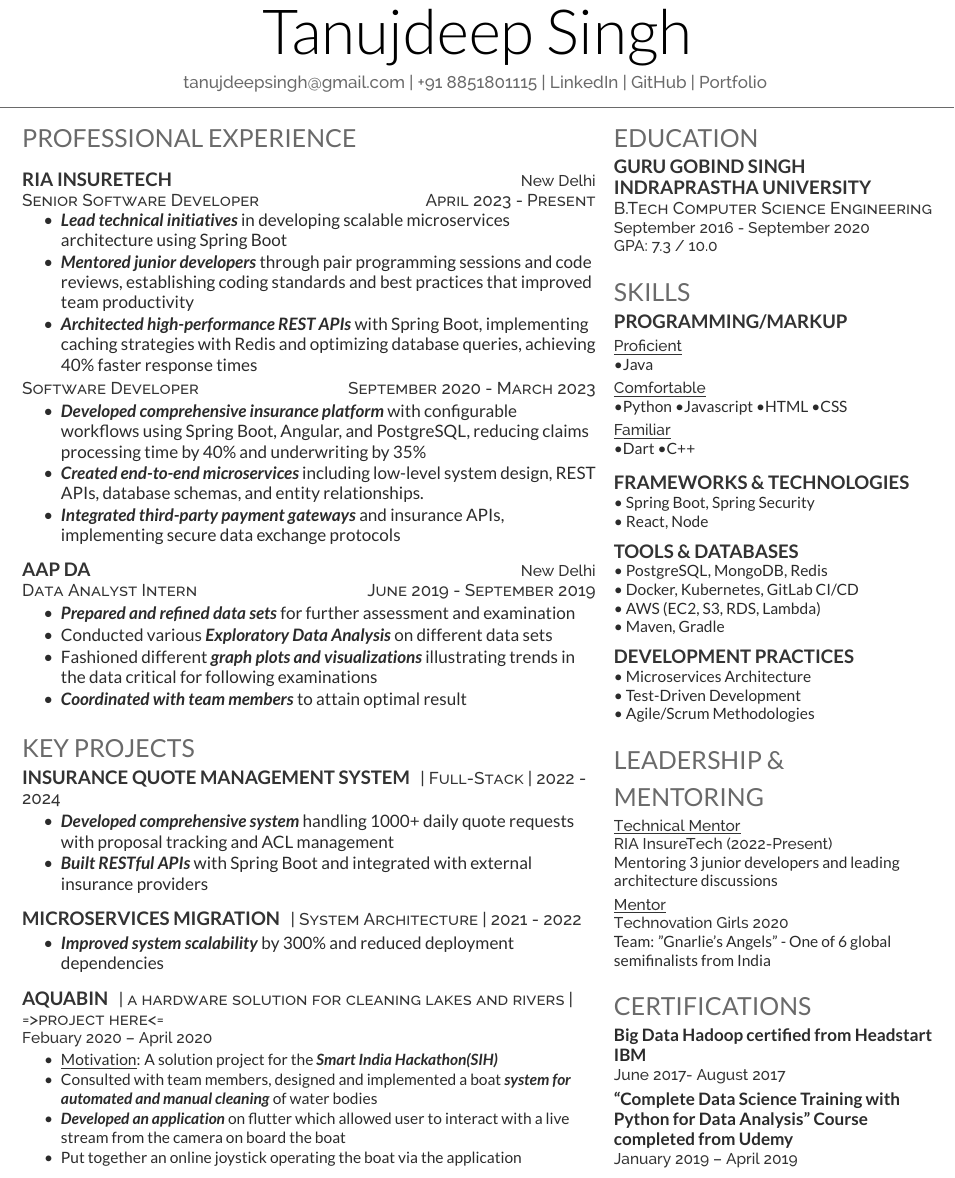
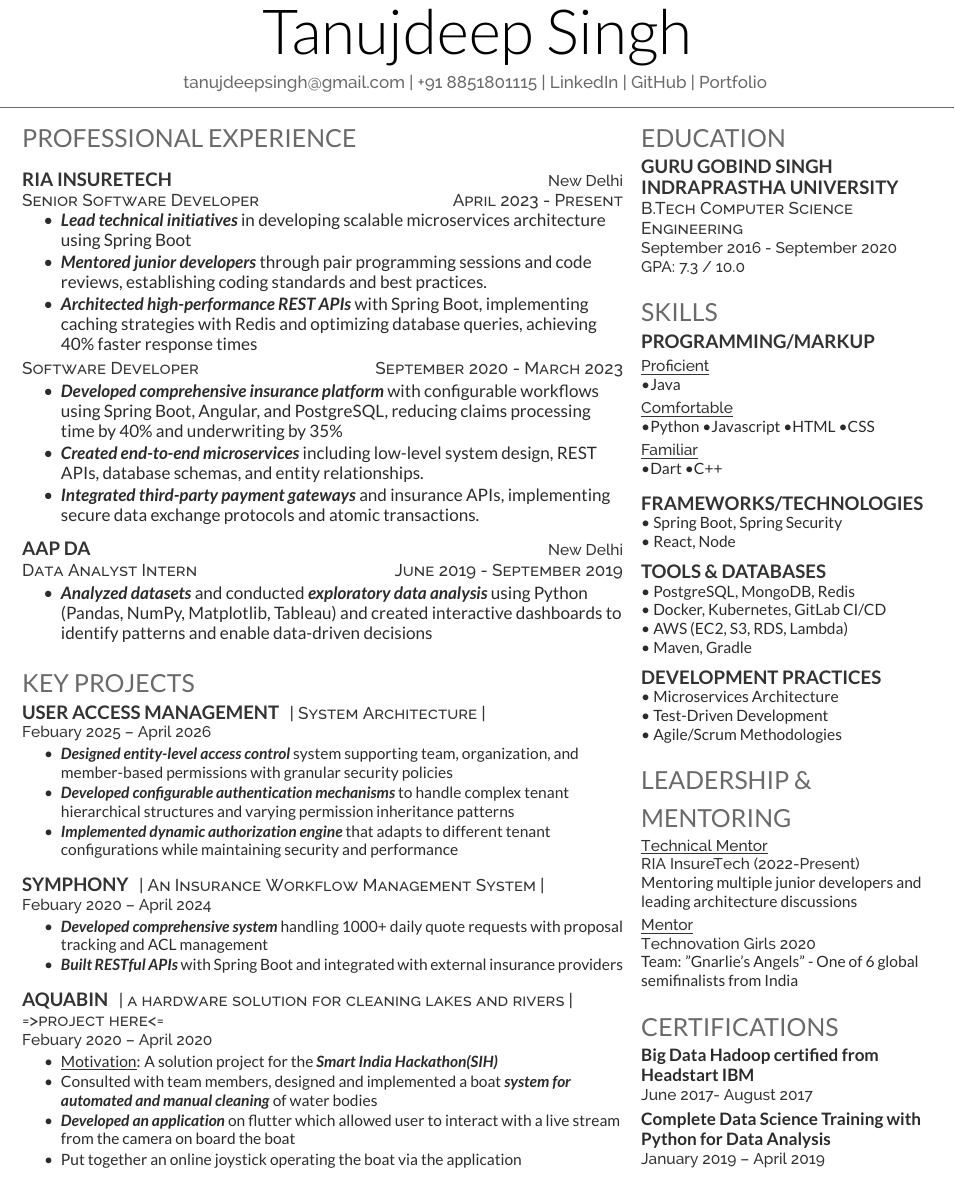
Before and after one commit to teejay1O1/Tanuj_Resume, a LaTeX CV (ai_resume.tex): part of the page, cut so that both start at the same text. Compiled offline with XeLaTeX.

Commit message:
updated ccontent for the ai resume

```diff
--- a/ai_resume.tex
+++ b/ai_resume.tex
@@ -21,7 +21,7 @@
 %
 %%%%%%%%%%%%%%%%%%%%%%%%%%%%%%%%%%%%%%
 
-\begin{minipage}[t]{0.63\textwidth}
+\begin{minipage}[t]{0.66\textwidth}
 
 %%%%%%%%%%%%%%%%%%%%%%%%%%%%%%%%%%%%%%
 %     Experience
@@ -35,7 +35,7 @@
 \vspace{\topsep}
 \begin{tightemize}
 \item \textbf{\emph{Lead technical initiatives}} in developing scalable microservices architecture using Spring Boot
-\item \textbf{\emph{Mentored junior developers}} through pair programming sessions and code reviews, establishing coding standards and best practices that improved team productivity
+\item \textbf{\emph{Mentored junior developers}} through pair programming sessions and code reviews, establishing coding standards and best practices.
 \item \textbf{\emph{Architected high-performance REST APIs}} with Spring Boot, implementing caching strategies with Redis and optimizing database queries, achieving 40\% faster response times
 % \item \textbf{\emph{Led database optimization initiatives}} for PostgreSQL and MongoDB, implementing proper indexing and query optimization, improving overall system performance by 35\%
 \end{tightemize}
@@ -46,7 +46,7 @@
 \item \textbf{\emph{Developed comprehensive insurance platform}} with configurable workflows using Spring Boot, Angular, and PostgreSQL, reducing claims processing time by 40\% and underwriting by 35\%
 % \item \textbf{\emph{Implemented RESTful APIs}} and microservices architecture using Java, Spring Boot, PostgreSQL, and MongoDB
 \item \textbf{\emph{Created end-to-end microservices}} including low-level system design, REST APIs, database schemas, and entity relationships.
-\item \textbf{\emph{Integrated third-party payment gateways}} and insurance APIs, implementing secure data exchange protocols
+\item \textbf{\emph{Integrated third-party payment gateways}} and insurance APIs, implementing secure data exchange protocols and atomic transactions.
 % \item \textbf{\emph{Developed automated testing framework}} using JUnit, Mockito achieving 85\% code coverage and reducing production bugs by 60\%
 \end{tightemize}
 \sectionsep
@@ -56,10 +56,7 @@
 \descript{Data Analyst Intern \hfill June 2019 - September 2019}
 
 \begin{tightemize}
-\item \textbf{\emph{Prepared and refined data sets}} for further assessment and examination
-\item Conducted various \textbf{\emph{Exploratory Data Analysis}} on different data sets
-\item Fashioned different \textbf{\emph{graph plots and visualizations}} illustrating trends in the data critical for following examinations
-\item \textbf{\emph{Coordinated with team members}} to attain optimal result
+\item \textbf{\emph{Analyzed datasets}} and conducted \textbf{\emph{exploratory data analysis}} using Python (Pandas, NumPy, Matplotlib, Tableau) and created interactive dashboards to identify patterns and enable data-driven decisions
 \end{tightemize}
 \sectionsep
 
@@ -68,22 +65,25 @@
 %%%%%%%%%%%%%%%%%%%%%%%%%%%%%%%%%%%%%%
 
 \section{Key Projects}
+\runsubsection{User Access Management}
+\descript{| System Architecture |}
+\location{Febuary 2025 – April 2026}
+\begin{tightemize}
+\item \textbf{\emph{Designed entity-level access control}} system supporting team, organization, and member-based permissions with granular security policies
+\item \textbf{\emph{Developed configurable authentication mechanisms}} to handle complex tenant hierarchical structures and varying permission inheritance patterns
+\item \textbf{\emph{Implemented dynamic authorization engine}} that adapts to different tenant configurations while maintaining security and performance
+\end{tightemize}
+\sectionsep
 
-\runsubsection{Insurance Quote Management System}
-\descript{| Full-Stack | 2022 - 2024}
+\runsubsection{Symphony}
+\descript{| An Insurance Workflow Management System |}
+\location{Febuary 2020 – April 2024}
 \begin{tightemize}
 \item \textbf{\emph{Developed comprehensive system}} handling 1000+ daily quote requests with proposal tracking and ACL management
 \item \textbf{\emph{Built RESTful APIs}} with Spring Boot and integrated with external insurance providers
 \end{tightemize}
 \sectionsep
 
-\runsubsection{Microservices Migration}
-\descript{| System Architecture | 2021 - 2022}
-\begin{tightemize}
-% \item \textbf{\emph{Led migration}} of monolithic application to microservices architecture
-\item \textbf{\emph{Improved system scalability}} by 300\% and reduced deployment dependencies
-\end{tightemize}
-\sectionsep
 
 \runsubsection{AQUABIN}
 \descript{| a hardware solution for cleaning lakes and rivers | \href{https://workindulge.com/projects/aquabin.html}{=>project here<=} }
@@ -147,7 +137,7 @@
 \smallskip
 \sectionsep
 
-\subsection{Frameworks \& Technologies}
+\subsection{Frameworks/Technologies}
 \textbullet{} Spring Boot, Spring Security \\
 \textbullet{} React, Node \\
 % \textbullet{} Hibernate, JPA \\
@@ -187,7 +176,7 @@
 \section{Leadership \& Mentoring}
 \location{\underline{Technical Mentor}}
 \location{RIA InsureTech (2022-Present)}
-Mentoring 3 junior developers and leading architecture discussions
+Mentoring multiple junior developers and leading architecture discussions
 
 \smallskip
 \location{\underline{Mentor}}
@@ -203,19 +192,9 @@ Team: "Gnarlie's Angels" - One of 6 global semifinalists from India
 \descript{ \href{https://imgur.com/KEQWXob}{\bf Big Data Hadoop certified from Headstart IBM}}
 \location{June 2017- August 2017}
 \smallskip
-\descript{\href{https://www.udemy.com/certificate/UC-MN650SS9/}{\bf “Complete Data Science Training with Python for Data Analysis” Course completed from Udemy}}
+\descript{\href{https://www.udemy.com/certificate/UC-MN650SS9/}{\bf Complete Data Science Training with Python for Data Analysis}}
 \location{January 2019 – April 2019}
 \sectionsep
 
-% %%%%%%%%%%%%%%%%%%%%%%%%%%%%%%%%%%%%%%
-% %     INTERESTS
-% %%%%%%%%%%%%%%%%%%%%%%%%%%%%%%%%%%%%%%
-
-% \section{Interests}
-% \textbullet{} Open Source Contributions \\
-% \textbullet{} System Architecture \\
-% \textbullet{} Machine Learning Applications \\
-% \textbullet{} Tech Community Speaking \\
-
 \end{minipage}
 \end{document}
```
Also changed, not shown: ai_resume.pdf (added), ai_resume.tex (13 more changed lines).
